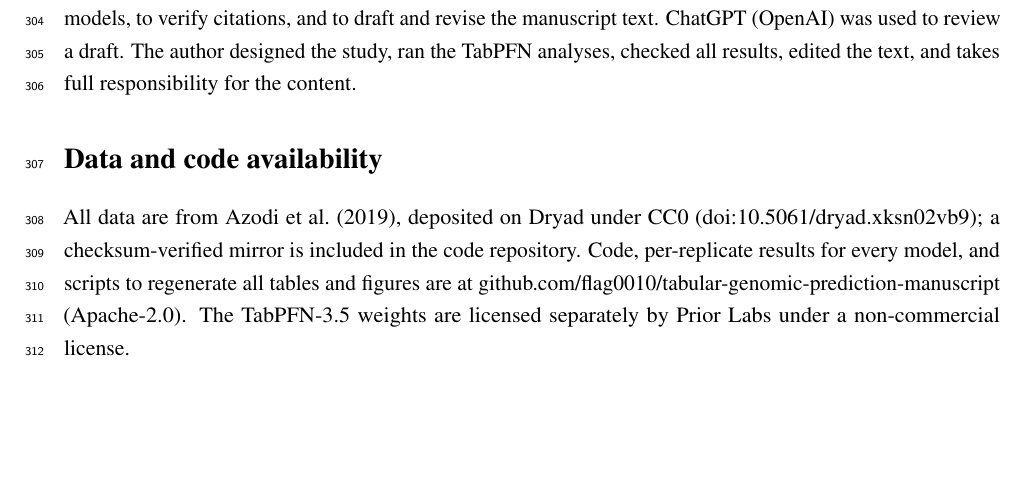
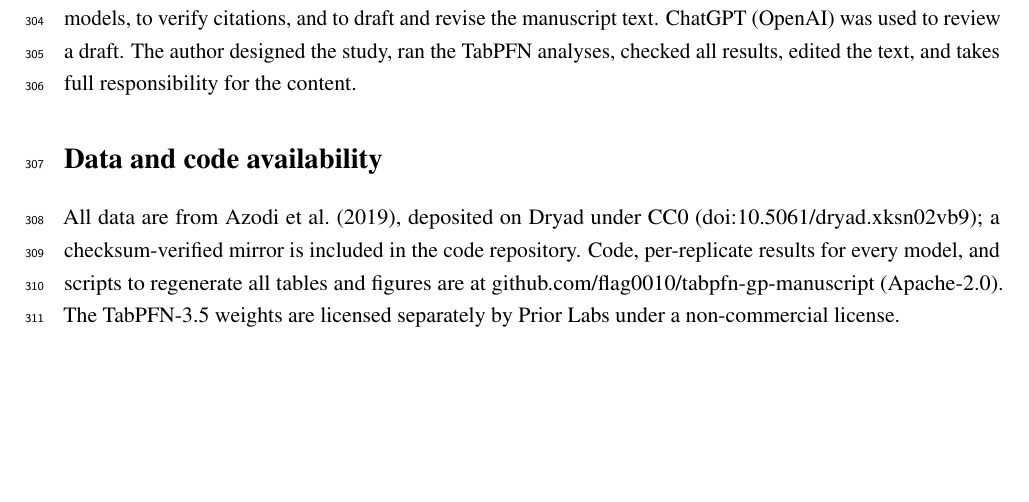
Before and after one commit to flag0010/tabpfn-gp-manuscript, a LaTeX paper (manuscript/main.tex): part of page 11 of 15, cut so that both start at the same text. Compiled offline with pdfLaTeX.

Commit message:
Point data availability link to tabpfn-gp-manuscript; restore .gitignore
Co-Authored-By: Claude Opus 5.5 <noreply@anthropic.com>
Claude-Session: https://claude.ai/code/session_01LB1k319WJmsKQFv4AiRzA9

```diff
--- a/manuscript/main.tex
+++ b/manuscript/main.tex
@@ -221,7 +221,7 @@ Claude (Anthropic) was used extensively in this work: to write and run analysis
 
 \section*{Data and code availability}
 
-All data are from \citet{azodi2019}, deposited on Dryad under CC0 (\href{https://doi.org/10.5061/dryad.xksn02vb9}{doi:10.5061/dryad.xksn02vb9}); a checksum-verified mirror is included in the code repository. Code, per-replicate results for every model, and scripts to regenerate all tables and figures are at \href{https://github.com/flag0010/tabular-genomic-prediction-manuscript}{github.com/flag0010/tabular-genomic-prediction-manuscript} (Apache-2.0). The TabPFN-3.5 weights are licensed separately by Prior Labs under a non-commercial license.
+All data are from \citet{azodi2019}, deposited on Dryad under CC0 (\href{https://doi.org/10.5061/dryad.xksn02vb9}{doi:10.5061/dryad.xksn02vb9}); a checksum-verified mirror is included in the code repository. Code, per-replicate results for every model, and scripts to regenerate all tables and figures are at \href{https://github.com/flag0010/tabpfn-gp-manuscript}{github.com/flag0010/tabpfn-gp-manuscript} (Apache-2.0). The TabPFN-3.5 weights are licensed separately by Prior Labs under a non-commercial license.
 
 \bibliography{references}
 
```
Also changed, not shown: manuscript/main.pdf, 1 other file.
